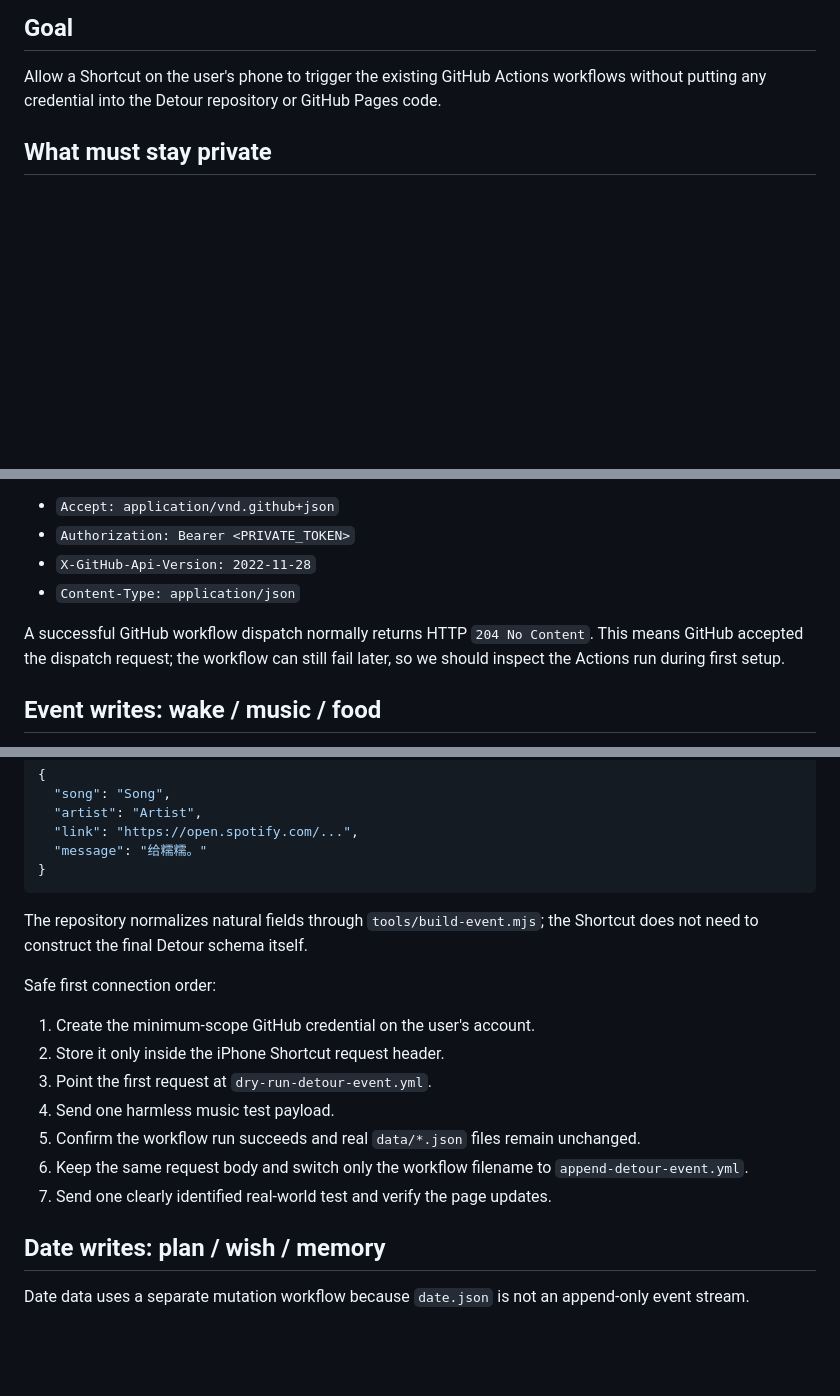
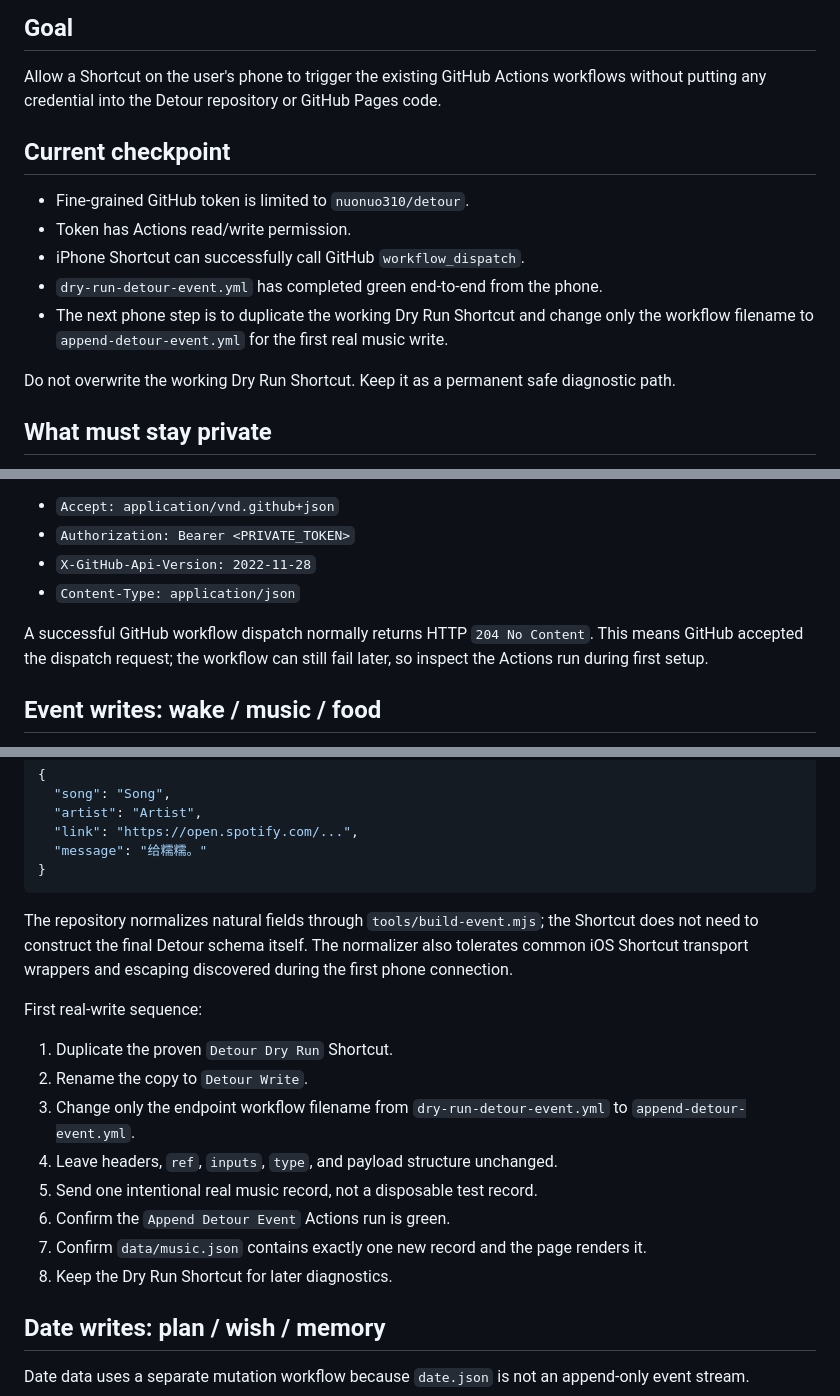
Before and after one commit to nuonuo310/detour, a Markdown page: shortcuts/PHONE_SETUP_CHECKLIST.md, 3 parts joined by grey strips. Drawn GitHub-style; blank space fills up the shorter version.

Commit message:
docs: mark phone dry-run complete and real-write checkpoint

````diff
--- a/shortcuts/PHONE_SETUP_CHECKLIST.md
+++ b/shortcuts/PHONE_SETUP_CHECKLIST.md
@@ -5,6 +5,16 @@ This is the one-time setup we will complete together on the iPhone before real D
 ## Goal
 
 Allow a Shortcut on the user's phone to trigger the existing GitHub Actions workflows without putting any credential into the Detour repository or GitHub Pages code.
+
+## Current checkpoint
+
+- Fine-grained GitHub token is limited to `nuonuo310/detour`.
+- Token has Actions read/write permission.
+- iPhone Shortcut can successfully call GitHub `workflow_dispatch`.
+- `dry-run-detour-event.yml` has completed green end-to-end from the phone.
+- The next phone step is to duplicate the working Dry Run Shortcut and change only the workflow filename to `append-detour-event.yml` for the first real music write.
+
+Do not overwrite the working Dry Run Shortcut. Keep it as a permanent safe diagnostic path.
 
 ## What must stay private
 
@@ -27,7 +37,7 @@ Headers:
 - `X-GitHub-Api-Version: 2022-11-28`
 - `Content-Type: application/json`
 
-A successful GitHub workflow dispatch normally returns HTTP `204 No Content`. This means GitHub accepted the dispatch request; the workflow can still fail later, so we should inspect the Actions run during first setup.
+A successful GitHub workflow dispatch normally returns HTTP `204 No Content`. This means GitHub accepted the dispatch request; the workflow can still fail later, so inspect the Actions run during first setup.
 
 ## Event writes: wake / music / food
 
@@ -56,17 +66,18 @@ Example music payload:
 }
 ```
 
-The repository normalizes natural fields through `tools/build-event.mjs`; the Shortcut does not need to construct the final Detour schema itself.
+The repository normalizes natural fields through `tools/build-event.mjs`; the Shortcut does not need to construct the final Detour schema itself. The normalizer also tolerates common iOS Shortcut transport wrappers and escaping discovered during the first phone connection.
 
-Safe first connection order:
+First real-write sequence:
 
-1. Create the minimum-scope GitHub credential on the user's account.
-2. Store it only inside the iPhone Shortcut request header.
-3. Point the first request at `dry-run-detour-event.yml`.
-4. Send one harmless music test payload.
-5. Confirm the workflow run succeeds and real `data/*.json` files remain unchanged.
-6. Keep the same request body and switch only the workflow filename to `append-detour-event.yml`.
-7. Send one clearly identified real-world test and verify the page updates.
+1. Duplicate the proven `Detour Dry Run` Shortcut.
+2. Rename the copy to `Detour Write`.
+3. Change only the endpoint workflow filename from `dry-run-detour-event.yml` to `append-detour-event.yml`.
+4. Leave headers, `ref`, `inputs`, `type`, and payload structure unchanged.
+5. Send one intentional real music record, not a disposable test record.
+6. Confirm the `Append Detour Event` Actions run is green.
+7. Confirm `data/music.json` contains exactly one new record and the page renders it.
+8. Keep the Dry Run Shortcut for later diagnostics.
 
 ## Date writes: plan / wish / memory
 
````
Also changed, not shown: other parts of shortcuts/PHONE_SETUP_CHECKLIST.md (+1 -1 lines).
